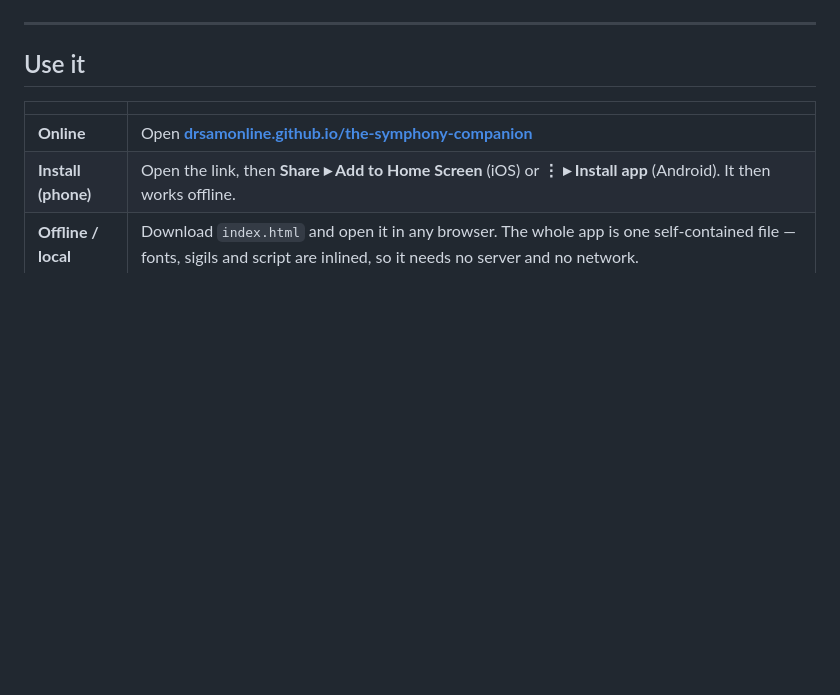
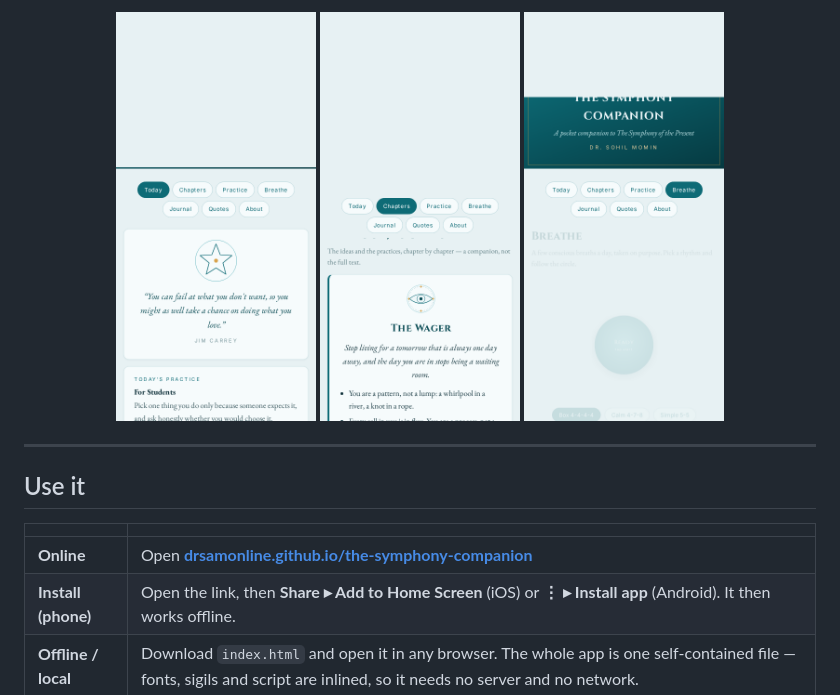
Before and after one commit to drsamonline/the-symphony-companion, a Markdown page: README.md, the part around one of its changes. Drawn GitHub-style; blank space fills up the shorter version.

Commit message:
docs: rebuild readme with github-safe badges and screenshots

```diff
--- a/README.md
+++ b/README.md
@@ -23,5 +13,9 @@ checklist, a breathing timer, a gratitude journal, and its attributed quotations
 </p>
-
+<p>
+<img src="docs/screenshot-today.png" width="200" alt="Today screen">
+<img src="docs/screenshot-chapters.png" width="200" alt="Chapters screen">
+<img src="docs/screenshot-breathe.png" width="200" alt="Breathe screen">
+</p>
 </div>
 
 ---
```
Also changed, not shown: other parts of README.md (+12 -22 lines).
